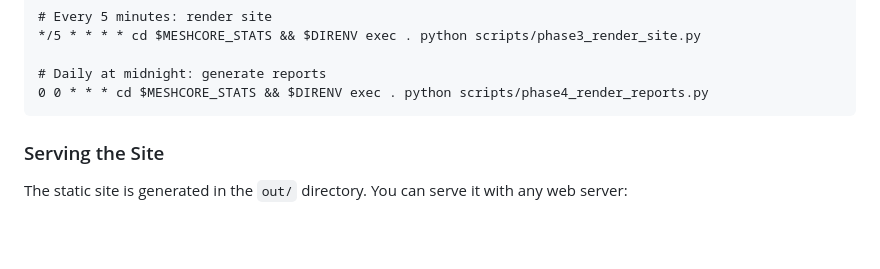
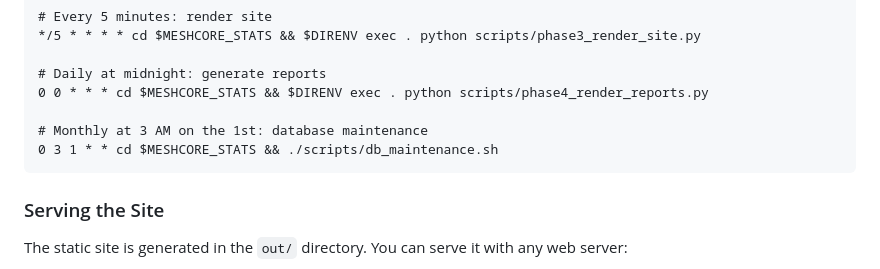
Before and after one commit to jorijn/meshcore-stats, a Markdown page: README.md, the part around the change. Drawn GitHub-style; blank space fills up the shorter version.

Commit message:
docs: add database maintenance cron to README
🤖 Generated with [Claude Code](https://claude.com/claude-code)

Co-Authored-By: Claude Opus 4.5 <noreply@anthropic.com>

````diff
--- a/README.md
+++ b/README.md
@@ -114,6 +114,9 @@ DIRENV=/usr/bin/direnv
 
 # Daily at midnight: generate reports
 0 0 * * * cd $MESHCORE_STATS && $DIRENV exec . python scripts/phase4_render_reports.py
+
+# Monthly at 3 AM on the 1st: database maintenance
+0 3 1 * * cd $MESHCORE_STATS && ./scripts/db_maintenance.sh
 ```
 
 ### Serving the Site
````
